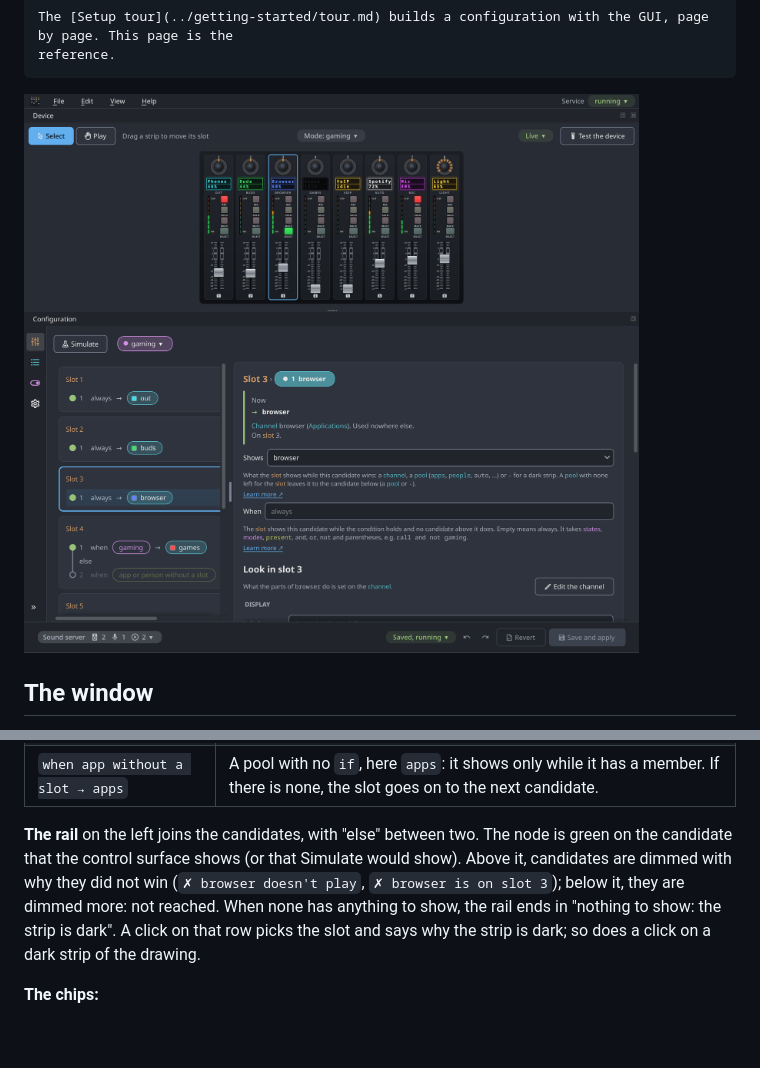
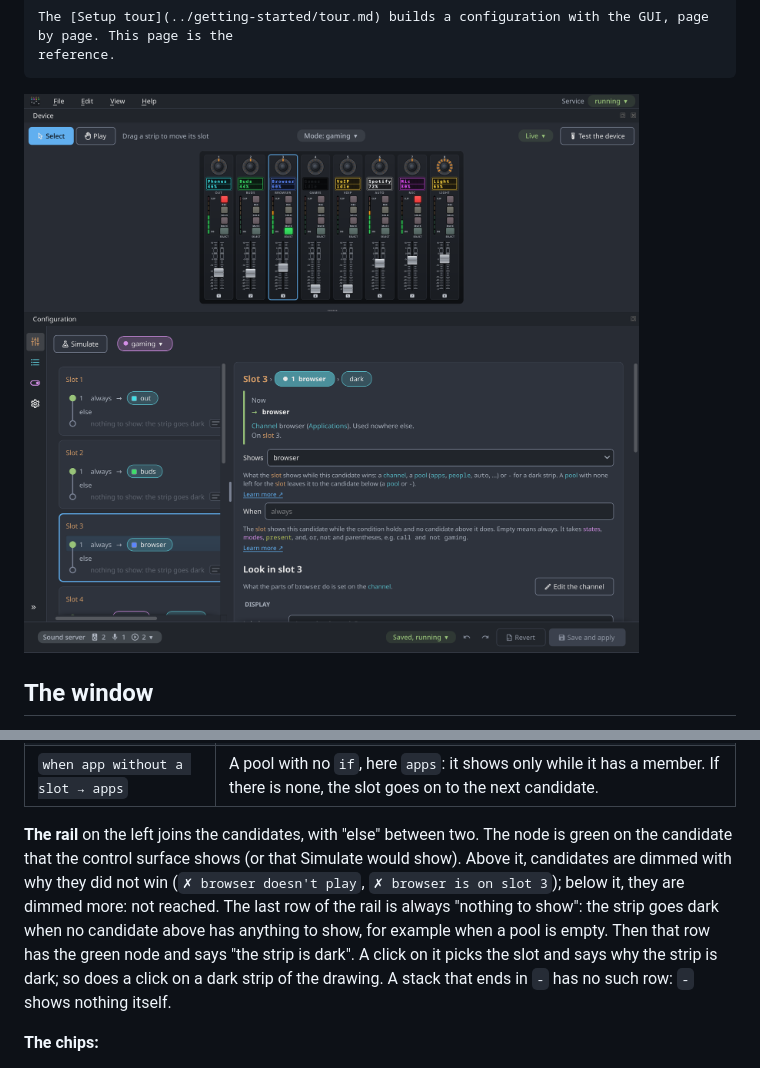
Before and after one commit to markusressel/xtouch-daemon, a Markdown page: docs/guides/gui.md, 2 parts joined by grey strips. GitHub-like rendering; pictures changed too: docs/images/gui.png; blank space fills up the shorter version.

```diff
--- a/docs/guides/gui.md
+++ b/docs/guides/gui.md
@@ -275,9 +275,11 @@ condition holds wins.
 
 **The rail** on the left joins the candidates, with "else" between two. The node is green on the candidate that the
 control surface shows (or that Simulate would show). Above it, candidates are dimmed with why they did not win (`✗ browser
-doesn't play`, `✗ browser is on slot 3`); below it, they are dimmed more: not reached. When none has anything to show,
-the rail ends in "nothing to show: the strip is dark". A click on that row picks the slot and says why the strip is
-dark; so does a click on a dark strip of the drawing.
+doesn't play`, `✗ browser is on slot 3`); below it, they are dimmed more: not reached. The last row of the rail is
+always "nothing to show": the strip goes dark when no candidate above has anything to show, for example when a pool is
+empty. Then that row has the green node and says "the strip is dark". A click on it picks the slot and says why the
+strip is dark; so does a click on a dark strip of the drawing. A stack that ends in `-` has no such row: `-` shows
+nothing itself.
 
 **The chips:**
 
```
Also changed, not shown: CHANGELOG.md (+3 -0 lines), 5 other files.
